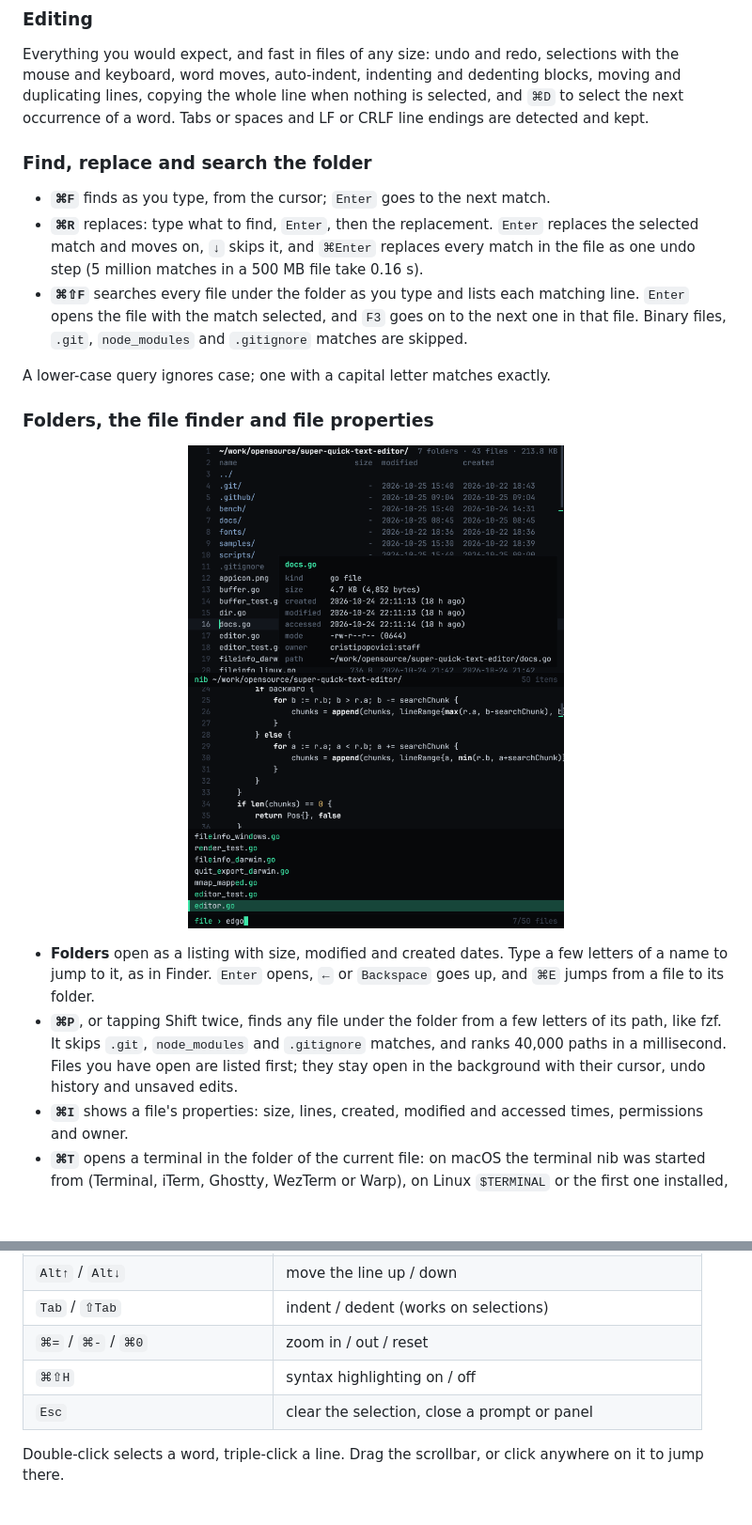
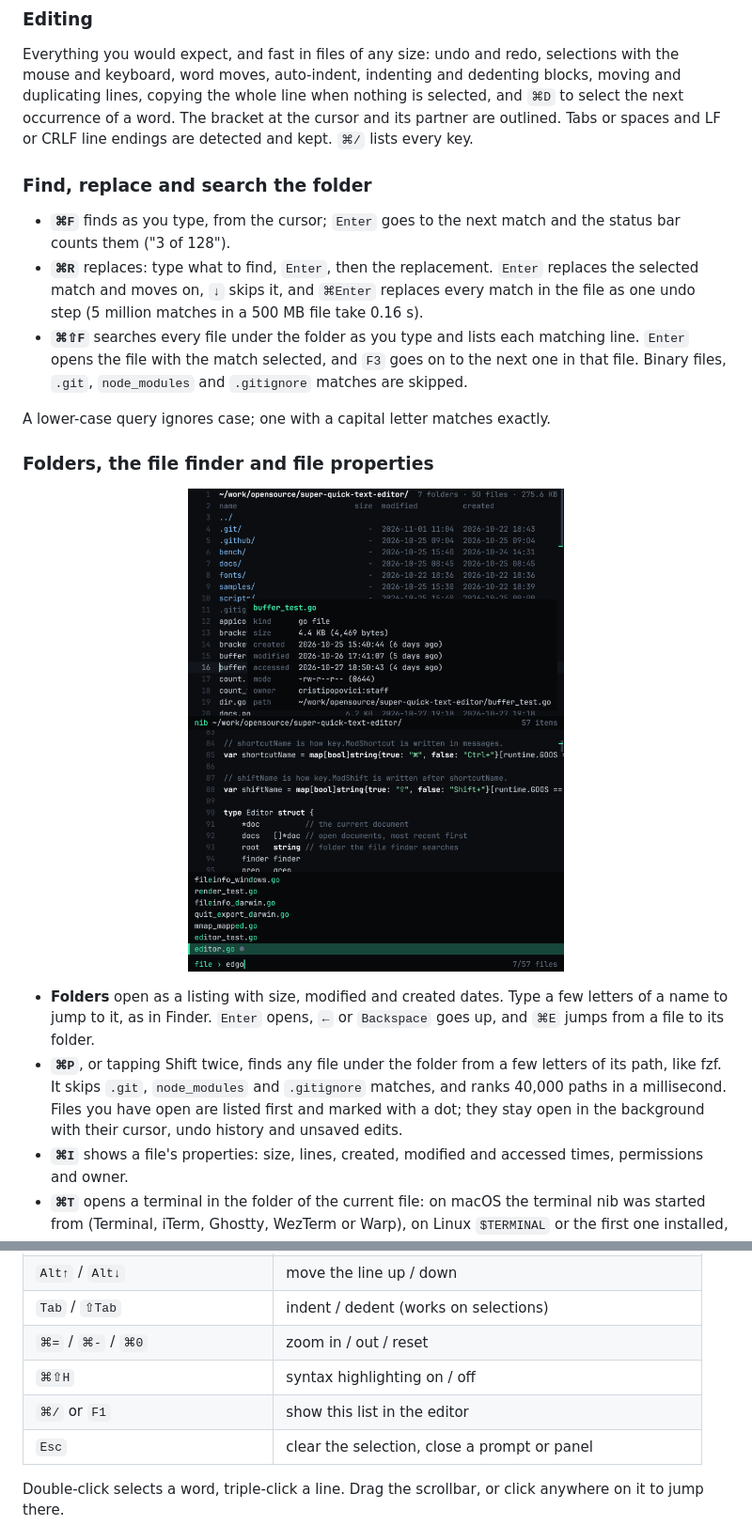
Before and after one commit to hipjim/nib, a Markdown page: README.md, 2 parts joined by grey strips. Shown at 94% size. GitHub-like rendering; pictures changed too: docs/finder.png, docs/folder.png; blank space fills up the shorter version.

```diff
--- a/README.md
+++ b/README.md
@@ -70,12 +70,14 @@ nib             # pick up where you left off
 Everything you would expect, and fast in files of any size: undo and redo,
 selections with the mouse and keyboard, word moves, auto-indent, indenting and
 dedenting blocks, moving and duplicating lines, copying the whole line when
-nothing is selected, and `⌘D` to select the next occurrence of a word. Tabs or
-spaces and LF or CRLF line endings are detected and kept.
+nothing is selected, and `⌘D` to select the next occurrence of a word. The
+bracket at the cursor and its partner are outlined. Tabs or spaces and LF or
+CRLF line endings are detected and kept. `⌘/` lists every key.
 
 ### Find, replace and search the folder
 
-- **`⌘F`** finds as you type, from the cursor; `Enter` goes to the next match.
+- **`⌘F`** finds as you type, from the cursor; `Enter` goes to the next match
+  and the status bar counts them ("3 of 128").
 - **`⌘R`** replaces: type what to find, `Enter`, then the replacement. `Enter`
   replaces the selected match and moves on, `↓` skips it, and `⌘Enter`
   replaces every match in the file as one undo step (5 million matches in a
@@ -100,8 +102,8 @@ A lower-case query ignores case; one with a capital letter matches exactly.
 - **`⌘P`**, or tapping Shift twice, finds any file under the folder from a few
   letters of its path, like fzf. It skips `.git`, `node_modules` and
   `.gitignore` matches, and ranks 40,000 paths in a millisecond. Files you have
-  open are listed first; they stay open in the background with their cursor,
-  undo history and unsaved edits.
+  open are listed first and marked with a dot; they stay open in the background
+  with their cursor, undo history and unsaved edits.
 - **`⌘I`** shows a file's properties: size, lines, created, modified and
   accessed times, permissions and owner.
 - **`⌘T`** opens a terminal in the folder of the current file: on macOS the
@@ -153,6 +155,7 @@ same in a 2 GB file as in a 2 KB one. `⌘⇧H` turns it off.
 | `Tab` / `⇧Tab` | indent / dedent (works on selections) |
 | `⌘=` / `⌘-` / `⌘0` | zoom in / out / reset |
 | `⌘⇧H` | syntax highlighting on / off |
+| `⌘/` or `F1` | show this list in the editor |
 | `Esc` | clear the selection, close a prompt or panel |
 
 Double-click selects a word, triple-click a line. Drag the scrollbar, or click
```
Also changed, not shown: docs/code.png, 11 other files.
